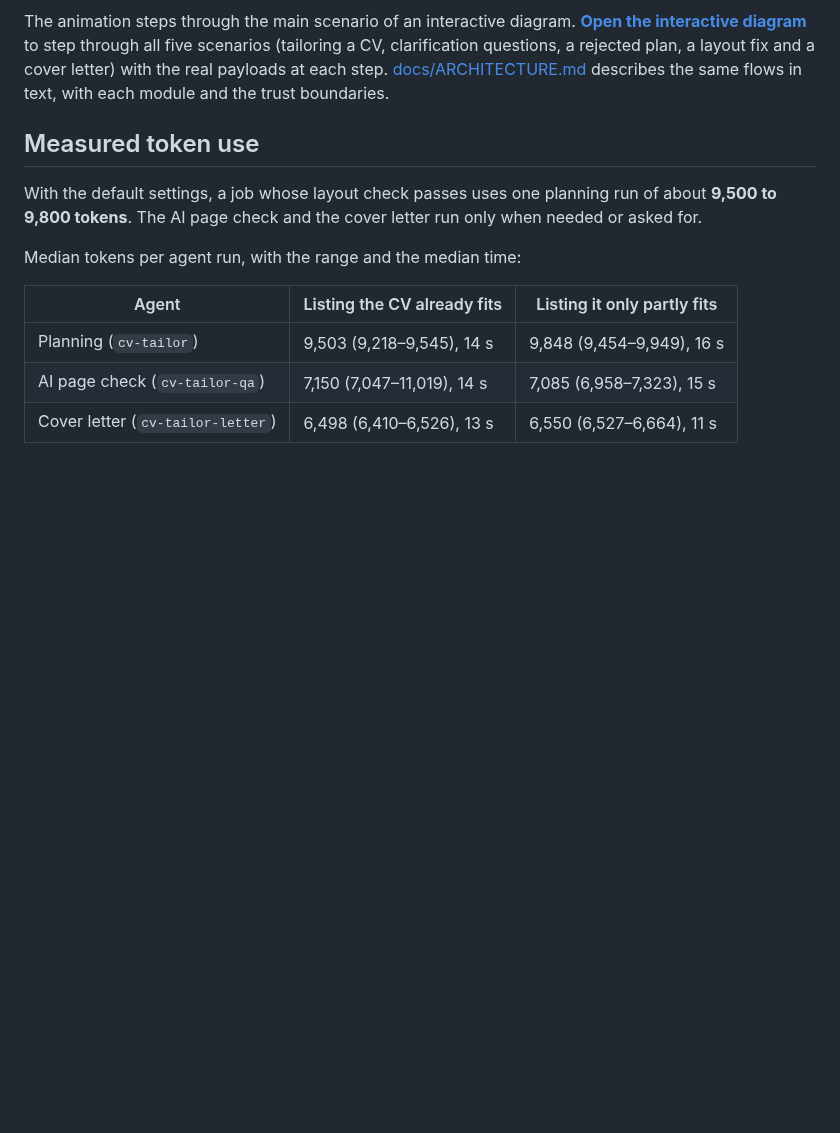
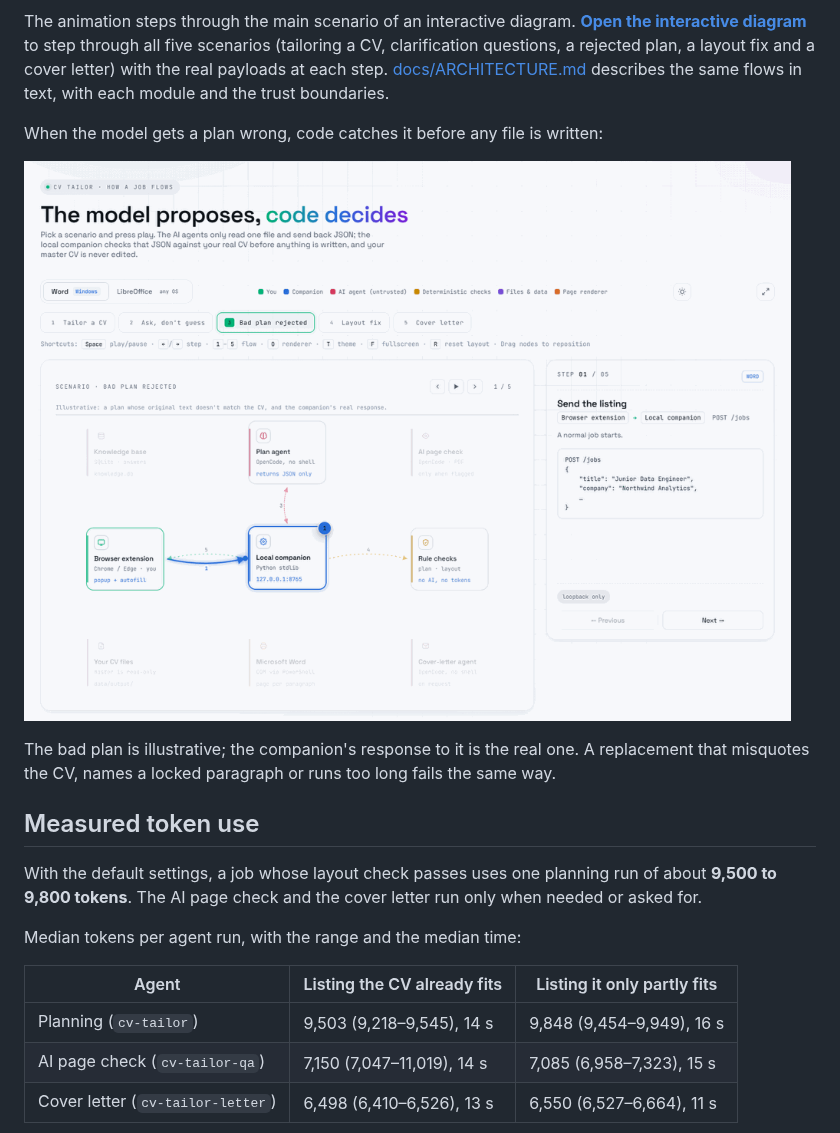
Before and after one commit to Chika256/CV-Tailor, a Markdown page: README.md, the part around the change. GitHub-like rendering; pictures changed too: docs/architecture-reject.gif (added); blank space fills up the shorter version.

Commit message:
Show the rejected-plan scenario as an animation in the README
The README's only architecture animation is the happy path, "Tailor a
CV". The project's main claim is that the model cannot invent
experience, yet the scenario that shows the guardrail working, "Bad plan
rejected", could only be seen by opening the interactive diagram and
picking it.

Record its five steps in both themes with scripts/demo and add them
under "How it works", chosen by <picture> for the reader's theme like
the existing animation. The plan agent returns a plan that misquotes
the profile paragraph, the rule checks reject it because the original
text must match the CV exactly, and the job fails with the reason while
the master CV's hash stays unchanged. The text says the bad plan is
illustrative and the response is real; "Original text mismatch for
<paragraph id>" is the PlanError message in docx_ops.py, which the
companion passes to the job status unchanged.

docs/architecture-reject.gif is 258 KB and the dark version 419 KB,
both 1000x730 with five frames, under the 1 MB pre-commit limit.
Checked frame by frame in both themes.

```diff
--- a/README.md
+++ b/README.md
@@ -28,6 +28,15 @@ LLM-written CVs fail in two ways: they fabricate, and they wreck formatting. Thi
 </picture></a>
 
 The animation steps through the main scenario of an interactive diagram. **[Open the interactive diagram](https://chika256.github.io/CV-Tailor/architecture.html)** to step through all five scenarios (tailoring a CV, clarification questions, a rejected plan, a layout fix and a cover letter) with the real payloads at each step. [docs/ARCHITECTURE.md](docs/ARCHITECTURE.md) describes the same flows in text, with each module and the trust boundaries.
+
+When the model gets a plan wrong, code catches it before any file is written:
+
+<a href="https://chika256.github.io/CV-Tailor/architecture.html"><picture>
+  <source media="(prefers-color-scheme: dark)" srcset="docs/architecture-reject-dark.gif">
+  <img alt="An animation of the Bad plan rejected scenario: the listing goes to the local companion as usual and the plan agent gets its one input file; the plan comes back quoting a paragraph the CV does not contain, inflated with experience the CV never claimed; the rule checks reject it because the original text must match the CV exactly; the job fails with the reason, no copy is made and the master CV's hash is unchanged." src="docs/architecture-reject.gif">
+</picture></a>
+
+The bad plan is illustrative; the companion's response to it is the real one. A replacement that misquotes the CV, names a locked paragraph or runs too long fails the same way.
 
 ## Measured token use
 
```
Also changed, not shown: docs/architecture-reject-dark.gif (added).
